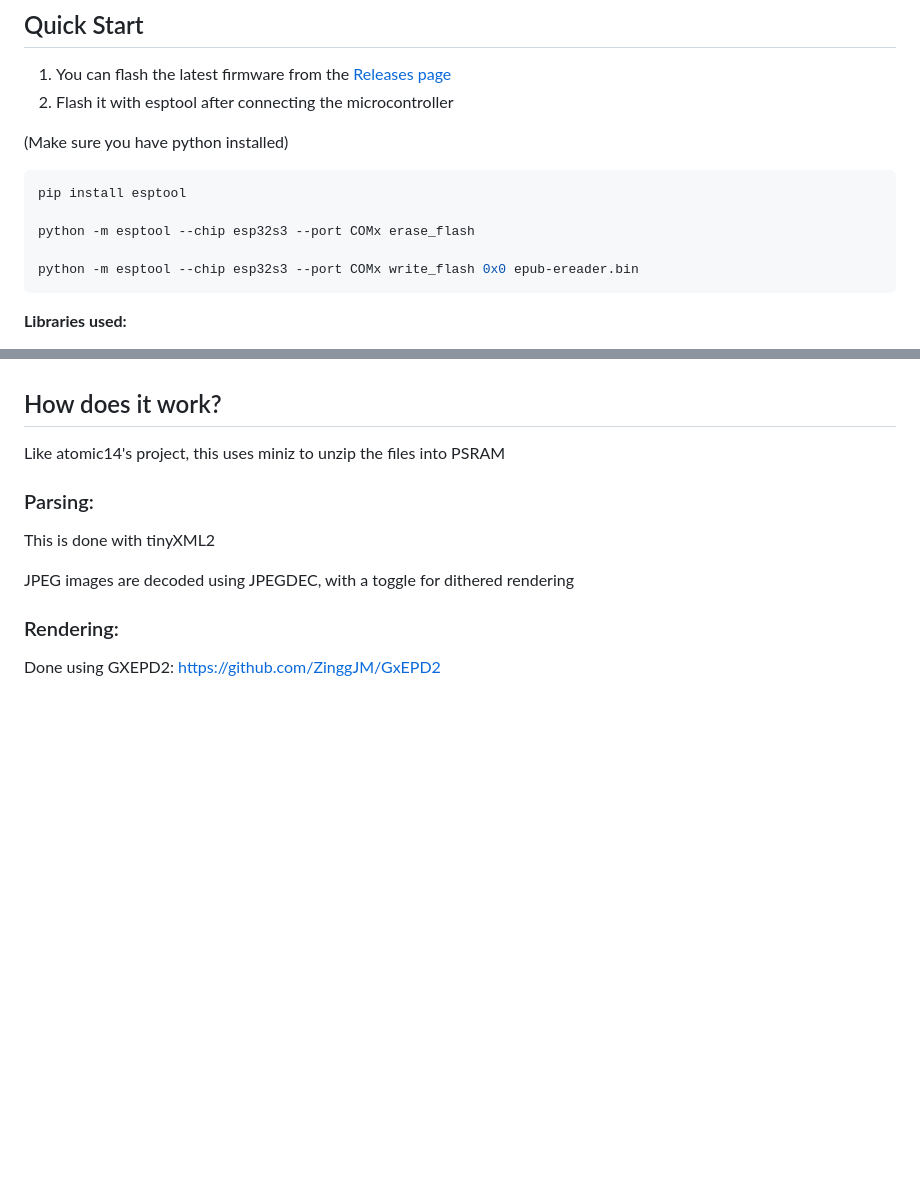
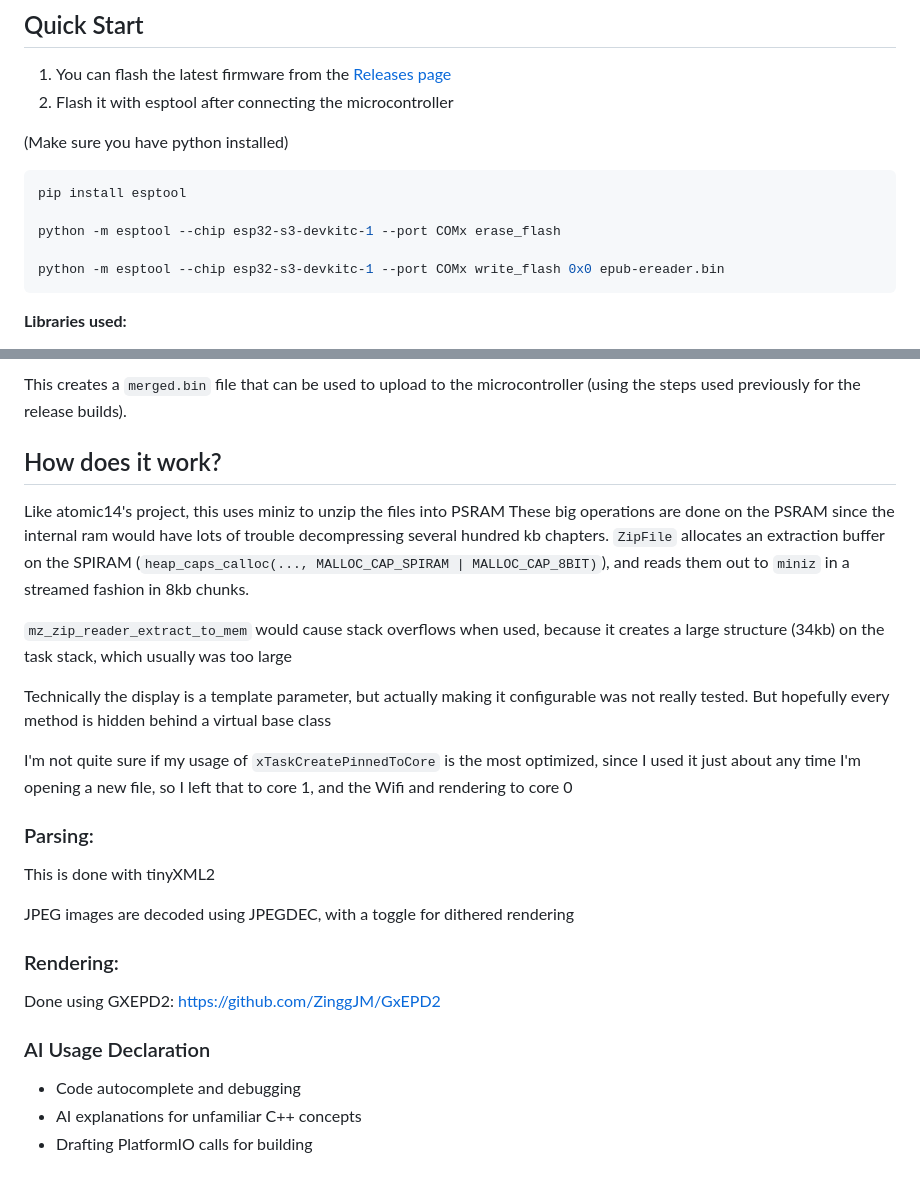
Before and after one commit to antelliJ/EPUB-Ereader, a Markdown page: README.md, 2 parts joined by grey strips. Rendered like a GitHub page; blank space fills up the shorter version.

````diff
--- a/README.md
+++ b/README.md
@@ -20,9 +20,9 @@ https://github.com/atomic14/diy-esp32-epub-reader
 ```bash
 pip install esptool
 
-python -m esptool --chip esp32s3 --port COMx erase_flash
+python -m esptool --chip esp32-s3-devkitc-1 --port COMx erase_flash
 
-python -m esptool --chip esp32s3 --port COMx write_flash 0x0 epub-ereader.bin
+python -m esptool --chip esp32-s3-devkitc-1 --port COMx write_flash 0x0 epub-ereader.bin
 ```
 
 
@@ -108,5 +126,14 @@ The ereader can save the current page manually, and bookmark pages. Once finishe
+This creates a `merged.bin` file that can be used to upload to the microcontroller (using the steps used previously for the release builds).
+
 ## How does it work?
 Like atomic14's project, this uses miniz to unzip the files into PSRAM
+These big operations are done on the PSRAM since the internal ram would have lots of trouble decompressing several hundred kb chapters. `ZipFile` allocates an extraction buffer on the SPIRAM (`heap_caps_calloc(..., MALLOC_CAP_SPIRAM | MALLOC_CAP_8BIT)`), and reads them out to `miniz` in a streamed fashion in 8kb chunks.
+
+`mz_zip_reader_extract_to_mem` would cause stack overflows when used, because it creates a large structure (34kb) on the task stack, which usually was too large
+
+Technically the display is a template parameter, but actually making it configurable was not really tested. But hopefully every method is hidden behind a virtual base class
+
+I'm not quite sure if my usage of `xTaskCreatePinnedToCore` is the most optimized, since I used it just about any time I'm opening a new file, so I left that to core 1, and the Wifi and rendering to core 0
 
 ### Parsing:
 This is done with tinyXML2
@@ -115,3 +142,9 @@ JPEG images are decoded using JPEGDEC, with a toggle for dithered rendering
 
 ### Rendering:
 Done using GXEPD2: https://github.com/ZinggJM/GxEPD2
+
+
+### AI Usage Declaration
+- Code autocomplete and debugging
+- AI explanations for unfamiliar C++ concepts
+- Drafting PlatformIO calls for building
````
Also changed, not shown: other parts of README.md (+31 -13 lines).
